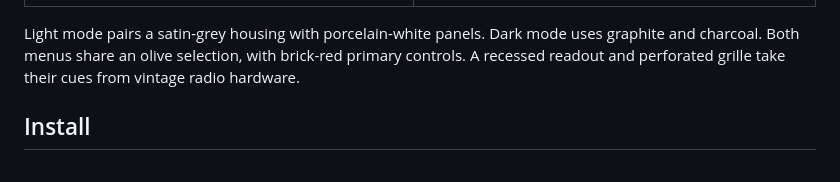
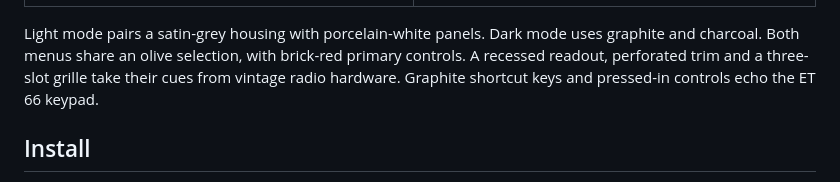
Before and after one commit to gooyoung/multica-theme-braun, a Markdown page: README.md, the part around the change. Rendered like a GitHub page.

```diff
--- a/README.md
+++ b/README.md
@@ -6,7 +6,7 @@ An independently maintained light and dark theme for [Multica](https://multica.a
 | --- | --- |
 | ![Braun light mode](screenshots/light.png) | ![Braun dark mode](screenshots/dark.png) |
 
-Light mode pairs a satin-grey housing with porcelain-white panels. Dark mode uses graphite and charcoal. Both menus share an olive selection, with brick-red primary controls. A recessed readout and perforated grille take their cues from vintage radio hardware.
+Light mode pairs a satin-grey housing with porcelain-white panels. Dark mode uses graphite and charcoal. Both menus share an olive selection, with brick-red primary controls. A recessed readout, perforated trim and a three-slot grille take their cues from vintage radio hardware. Graphite shortcut keys and pressed-in controls echo the ET 66 keypad.
 
 ## Install
 
```
Also changed, not shown: screenshots/dark.png, screenshots/light.png, 2 other files.
